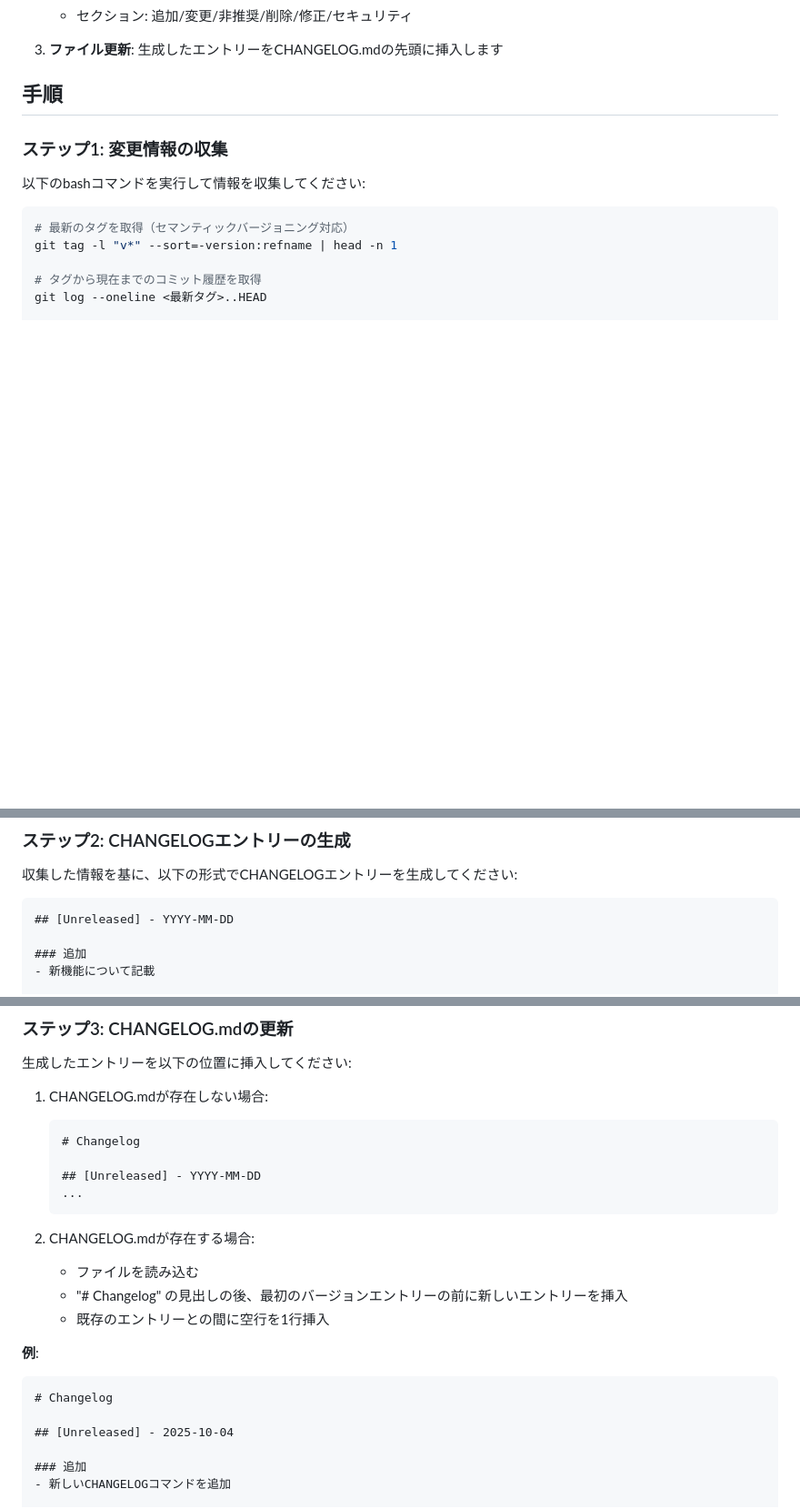
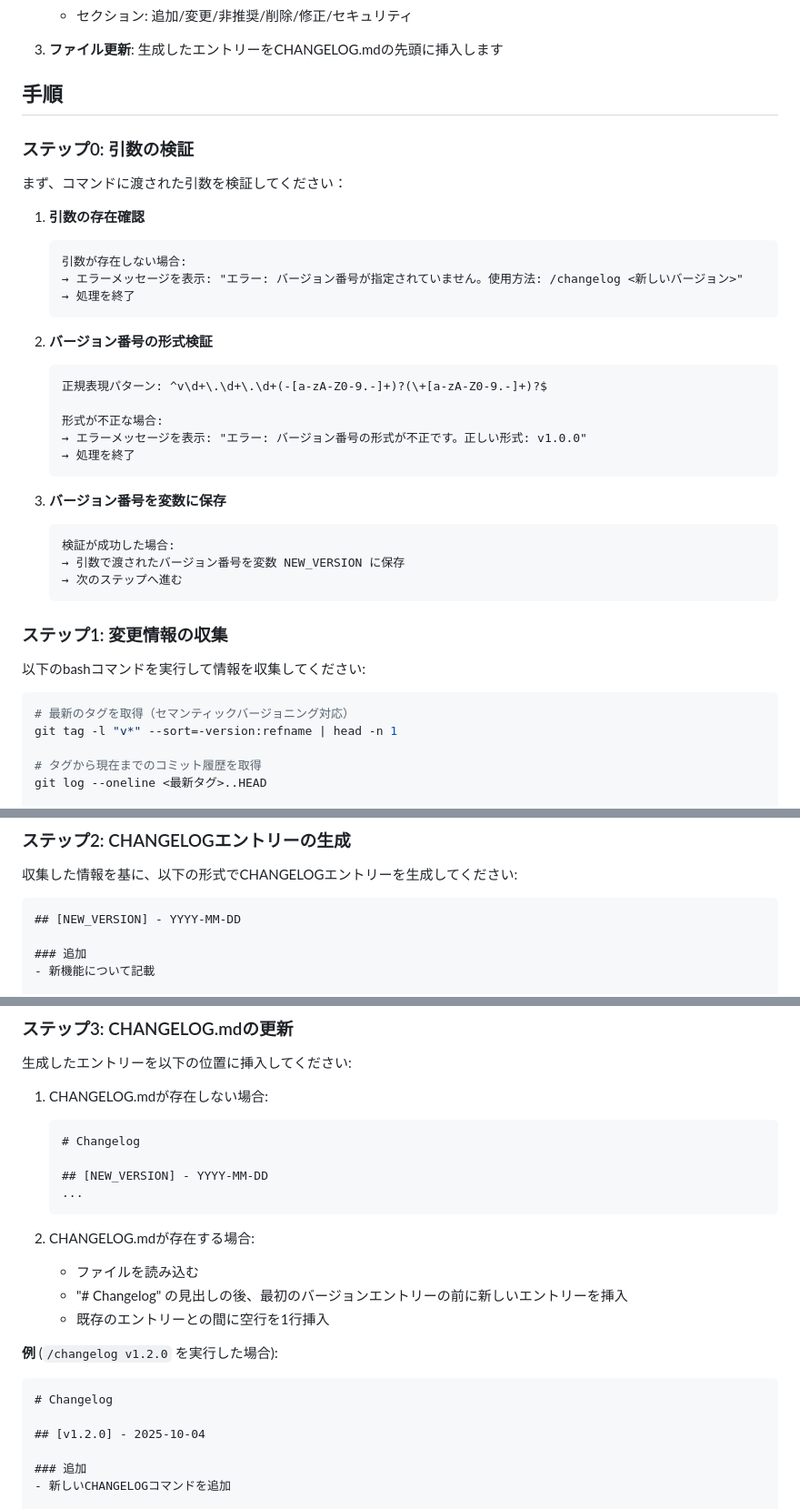
Before and after one commit to sumik5/dotfiles, a Markdown page: claude-code/commands/changelog.md, 3 parts joined by grey strips. Shown at 91% size. GitHub-like rendering; blank space fills up the shorter version.

````diff
--- a/claude-code/commands/changelog.md
+++ b/claude-code/commands/changelog.md
@@ -18,6 +62,33 @@
 3. **ファイル更新**: 生成したエントリーをCHANGELOG.mdの先頭に挿入します
 
 ## 手順
+
+### ステップ0: 引数の検証
+
+まず、コマンドに渡された引数を検証してください：
+
+1. **引数の存在確認**
+   ```
+   引数が存在しない場合:
+   → エラーメッセージを表示: "エラー: バージョン番号が指定されていません。使用方法: /changelog <新しいバージョン>"
+   → 処理を終了
+   ```
+
+2. **バージョン番号の形式検証**
+   ```
+   正規表現パターン: ^v\d+\.\d+\.\d+(-[a-zA-Z0-9.-]+)?(\+[a-zA-Z0-9.-]+)?$
+
+   形式が不正な場合:
+   → エラーメッセージを表示: "エラー: バージョン番号の形式が不正です。正しい形式: v1.0.0"
+   → 処理を終了
+   ```
+
+3. **バージョン番号を変数に保存**
+   ```
+   検証が成功した場合:
+   → 引数で渡されたバージョン番号を変数 NEW_VERSION に保存
+   → 次のステップへ進む
+   ```
 
 ### ステップ1: 変更情報の収集
 
@@ -47,7 +118,7 @@ git diff --cached --name-status
 収集した情報を基に、以下の形式でCHANGELOGエントリーを生成してください:
 
 ```markdown
-## [Unreleased] - YYYY-MM-DD
+## [NEW_VERSION] - YYYY-MM-DD
 
 ### 追加
 - 新機能について記載
@@ -86,7 +158,7 @@ git diff --cached --name-status
    ```markdown
    # Changelog
 
-   ## [Unreleased] - YYYY-MM-DD
+   ## [NEW_VERSION] - YYYY-MM-DD
    ...
    ```
 
@@ -95,11 +167,11 @@ git diff --cached --name-status
    - "# Changelog" の見出しの後、最初のバージョンエントリーの前に新しいエントリーを挿入
    - 既存のエントリーとの間に空行を1行挿入
 
-**例**:
+**例** (`/changelog v1.2.0` を実行した場合):
 ```markdown
 # Changelog
 
-## [Unreleased] - 2025-10-04
+## [v1.2.0] - 2025-10-04
 
 ### 追加
 - 新しいCHANGELOGコマンドを追加
````
Also changed, not shown: other parts of claude-code/commands/changelog.md (+47 -2 lines).
